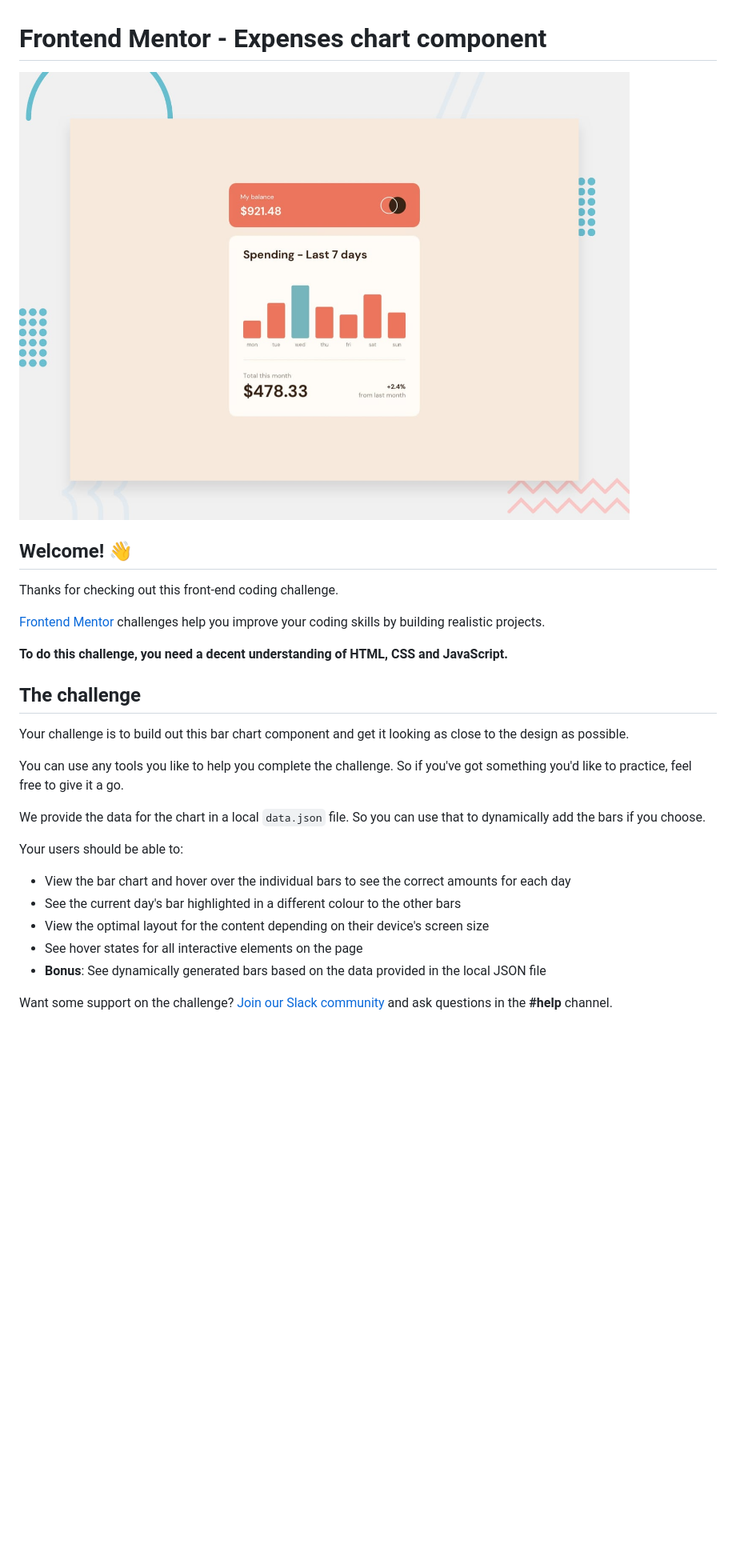
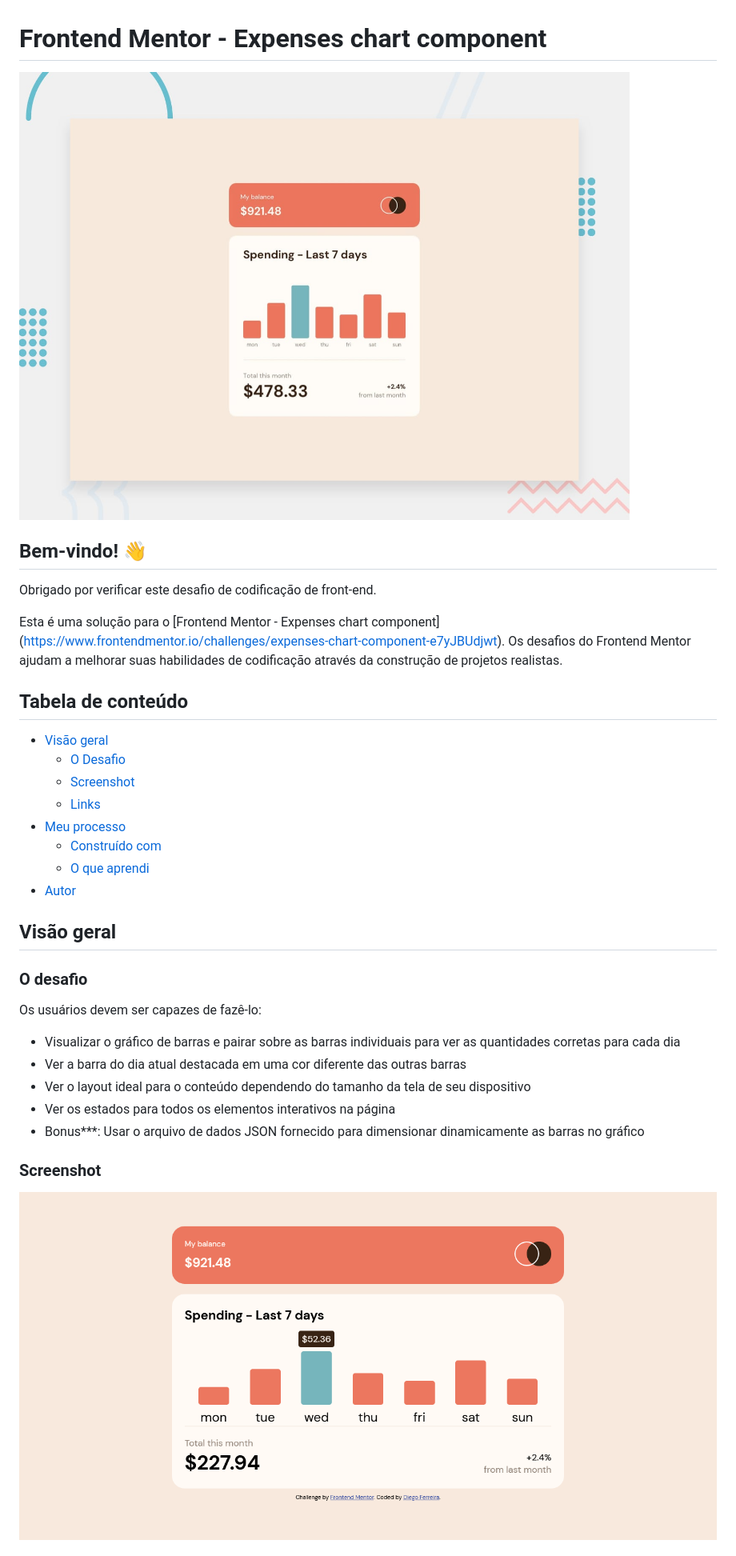
Before and after one commit to DiegoFerrib/expenses-chart-component, a Markdown page: README.md, the part around the change printed below. Shown: that part at 80% size. Rendered like a GitHub page; pictures changed too: screenshot.png (added); blank space fills up the shorter version.

```diff
--- a/README.md
+++ b/README.md
@@ -4,27 +4,34 @@
 
-## Welcome! 👋
+## Bem-vindo! 👋
 
-Thanks for checking out this front-end coding challenge.
+Obrigado por verificar este desafio de codificação de front-end.
 
-[Frontend Mentor](https://www.frontendmentor.io) challenges help you improve your coding skills by building realistic projects.
+Esta é uma solução para o [Frontend Mentor - Expenses chart component] (https://www.frontendmentor.io/challenges/expenses-chart-component-e7yJBUdjwt). Os desafios do Frontend Mentor ajudam a melhorar suas habilidades de codificação através da construção de projetos realistas.
 
-**To do this challenge, you need a decent understanding of HTML, CSS and JavaScript.**
+## Tabela de conteúdo
 
-## The challenge
+- [Visão geral](#visão-geral)
+  - [O Desafio](#o-desafio)
+  - [Screenshot](#screenshot)
+  - [Links](#links)
+- [Meu processo](#meu-processo)
+  - [Construído com](#construído-com)
+  - [O que aprendi](#o-que-eu-aprendi)
+- [Autor](#autor)
 
-Your challenge is to build out this bar chart component and get it looking as close to the design as possible.
+## Visão geral
 
-You can use any tools you like to help you complete the challenge. So if you've got something you'd like to practice, feel free to give it a go.
+### O desafio
 
-We provide the data for the chart in a local `data.json` file. So you can use that to dynamically add the bars if you choose.
+Os usuários devem ser capazes de fazê-lo:
 
-Your users should be able to:
+- Visualizar o gráfico de barras e pairar sobre as barras individuais para ver as quantidades corretas para cada dia
+- Ver a barra do dia atual destacada em uma cor diferente das outras barras
+- Ver o layout ideal para o conteúdo dependendo do tamanho da tela de seu dispositivo
+- Ver os estados para todos os elementos interativos na página
+- Bonus\*\*\*: Usar o arquivo de dados JSON fornecido para dimensionar dinamicamente as barras no gráfico
 
-- View the bar chart and hover over the individual bars to see the correct amounts for each day
-- See the current day's bar highlighted in a different colour to the other bars
-- View the optimal layout for the content depending on their device's screen size
-- See hover states for all interactive elements on the page
-- **Bonus**: See dynamically generated bars based on the data provided in the local JSON file
+### Screenshot
 
-Want some support on the challenge? [Join our Slack community](https://www.frontendmentor.io/slack) and ask questions in the **#help** channel.
+![](./screenshot.png)
 
```
Also changed, not shown: other parts of README.md (+16 -60 lines), README-template.md (deleted, +0 -114 lines), 3 other files.
